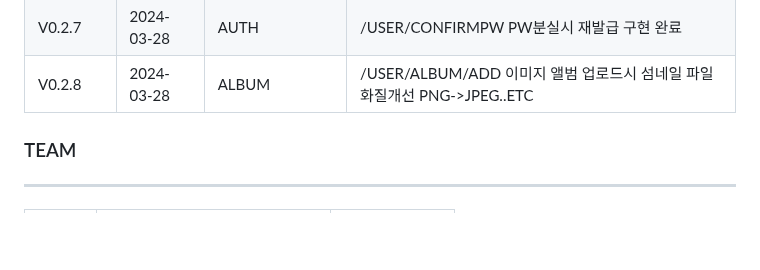
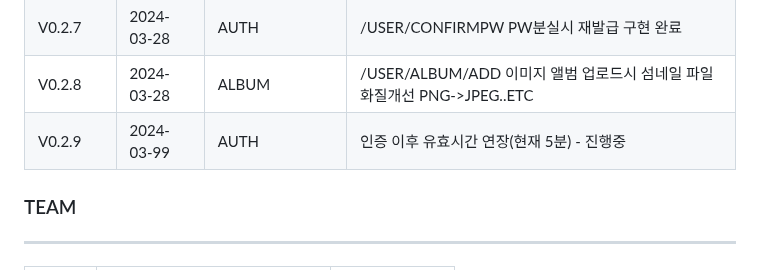
Before and after one commit to ALL-MY-PROJECTS-2024/99_RANKINGSYSTEM, a Markdown page: README.md, the part around the change. GitHub-like rendering; blank space fills up the shorter version.

```diff
--- a/README.md
+++ b/README.md
@@ -19,6 +19,7 @@
 |V0.2.6|2024-03-28|AUTH|/USER/CONFIRMID ID분실시 이름/연락처로 ID 힌트 제공 구현 완료 |
 |V0.2.7|2024-03-28|AUTH|/USER/CONFIRMPW PW분실시 재발급 구현 완료 |
 |V0.2.8|2024-03-28|ALBUM|/USER/ALBUM/ADD 이미지 앨범 업로드시 섬네일 파일 화질개선 PNG->JPEG..ETC|
+|V0.2.9|2024-03-99|AUTH| 인증 이후 유효시간 연장(현재 5분) - 진행중|
 
 
 
```
